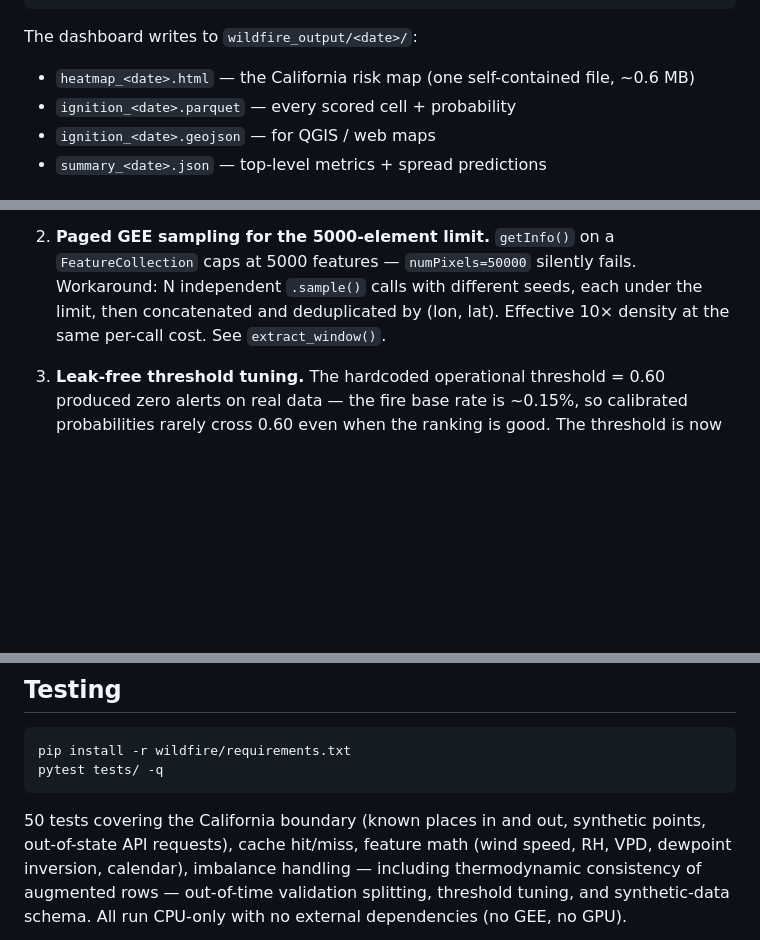
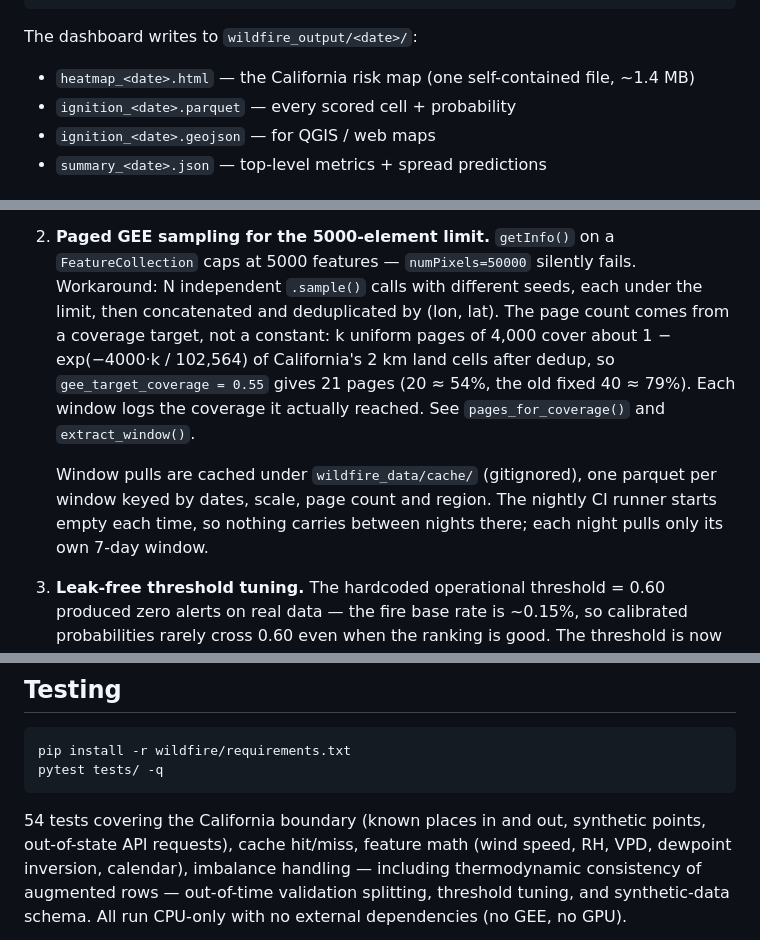
Before and after one commit to raahimnawaz/wildfire, a Markdown page: README.md, 3 parts joined by grey strips. Rendered like a GitHub page; blank space fills up the shorter version.

````diff
--- a/README.md
+++ b/README.md
@@ -122,7 +134,7 @@ python -m wildfire.dashboard --date 2025-09-15
 ```
 
 The dashboard writes to `wildfire_output/<date>/`:
-- `heatmap_<date>.html` — the California risk map (one self-contained file, ~0.6 MB)
+- `heatmap_<date>.html` — the California risk map (one self-contained file, ~1.4 MB)
 - `ignition_<date>.parquet` — every scored cell + probability
 - `ignition_<date>.geojson` — for QGIS / web maps
 - `summary_<date>.json` — top-level metrics + spread predictions
@@ -197,7 +222,16 @@ Three non-obvious things that took real iteration to get right:
    `FeatureCollection` caps at 5000 features — `numPixels=50000` silently
    fails. Workaround: N independent `.sample()` calls with different seeds,
    each under the limit, then concatenated and deduplicated by (lon, lat).
-   Effective 10× density at the same per-call cost. See `extract_window()`.
+   The page count comes from a coverage target, not a constant: k uniform
+   pages of 4,000 cover about 1 − exp(−4000·k / 102,564) of California's 2 km
+   land cells after dedup, so `gee_target_coverage = 0.55` gives 21 pages
+   (20 ≈ 54%, the old fixed 40 ≈ 79%). Each window logs the coverage it
+   actually reached. See `pages_for_coverage()` and `extract_window()`.
+
+   Window pulls are cached under `wildfire_data/cache/` (gitignored), one
+   parquet per window keyed by dates, scale, page count and region. The
+   nightly CI runner starts empty each time, so nothing carries between
+   nights there; each night pulls only its own 7-day window.
 
 3. **Leak-free threshold tuning.** The hardcoded operational threshold =
    0.60 produced zero alerts on real data — the fire base rate is ~0.15%,
@@ -217,7 +251,7 @@ pip install -r wildfire/requirements.txt
 pytest tests/ -q
 ```
 
-50 tests covering the California boundary (known places in and out,
+54 tests covering the California boundary (known places in and out,
 synthetic points, out-of-state API requests), cache hit/miss, feature math (wind speed, RH, VPD,
 dewpoint inversion, calendar), imbalance handling — including thermodynamic
 consistency of augmented rows — out-of-time validation splitting, threshold
````
Also changed, not shown: other parts of README.md (+31 -6 lines), docs/screenshots/heatmap.png, 10 other files.
